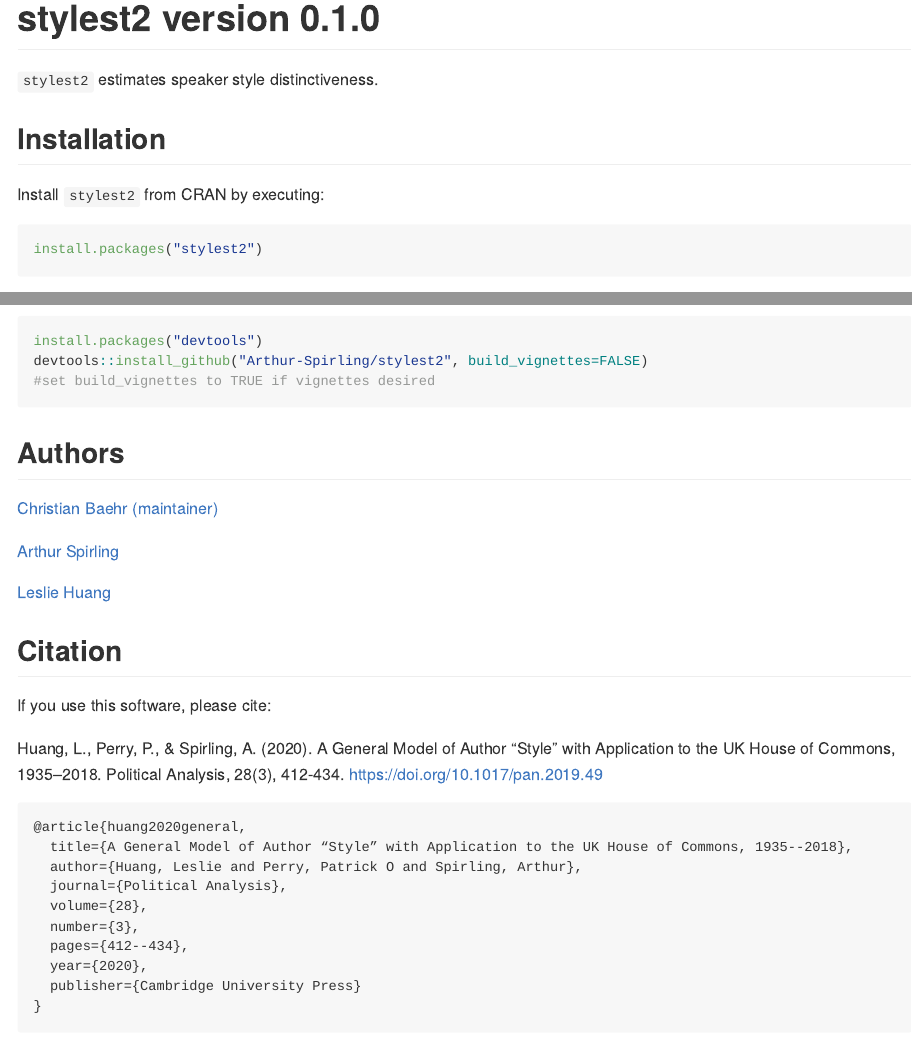
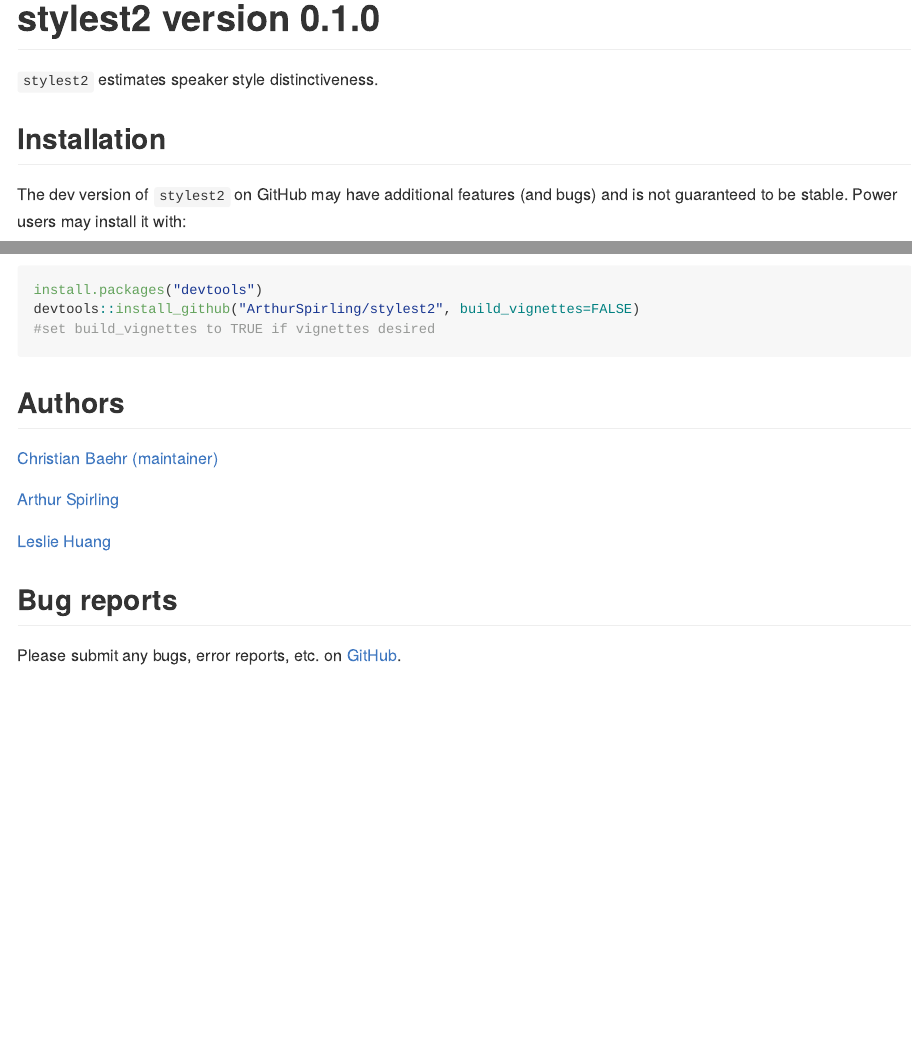
Before and after one commit to ArthurSpirling/stylest2, an R Markdown document (README.Rmd): the page in a window 1100 px wide, from its top, and a second part further down, joined at a grey line. Rendered offline with R 4.5, knitr and Pandoc, with nearby package versions.

Commit message:
update readme and vignette

````diff
--- a/README.Rmd
+++ b/README.Rmd
@@ -18,18 +18,11 @@
 
 ## Installation
 
-Install `stylest2` from CRAN by executing:
-
-
-```{r eval = FALSE}
-install.packages("stylest2")
-```
-
 The dev version of `stylest2` on GitHub may have additional features (and bugs) and is not guaranteed to be stable. Power users may install it with:
 
 ```{r gh-installation, eval = FALSE}
 install.packages("devtools")
-devtools::install_github("Arthur-Spirling/stylest2", build_vignettes=FALSE)
+devtools::install_github("ArthurSpirling/stylest2", build_vignettes=FALSE)
 #set build_vignettes to TRUE if vignettes desired
 ```
 
@@ -41,27 +34,6 @@
 
 <a href="https://leslie-huang.github.io/">Leslie Huang</a>
 
-
-## Citation
-
-If you use this software, please cite:
-
-Huang, L., Perry, P., & Spirling, A. (2020). A General Model of Author “Style” with Application to the UK House of Commons, 1935–2018. Political Analysis, 28(3), 412-434. [https://doi.org/10.1017/pan.2019.49](https://doi.org/10.1017/pan.2019.49)
-
-```
-@article{huang2020general,
-  title={A General Model of Author “Style” with Application to the UK House of Commons, 1935--2018},
-  author={Huang, Leslie and Perry, Patrick O and Spirling, Arthur},
-  journal={Political Analysis},
-  volume={28},
-  number={3},
-  pages={412--434},
-  year={2020},
-  publisher={Cambridge University Press}
-}
-```
-
-
 ## Bug reports
 
 Please submit any bugs, error reports, etc. on <a href="https://github.com/ArthurSpirling/stylest2/issues">GitHub</a>.
````
Also changed, not shown: vignettes/stylest2-vignette.Rmd (+1 -27 lines), README.md, 1 other file.
